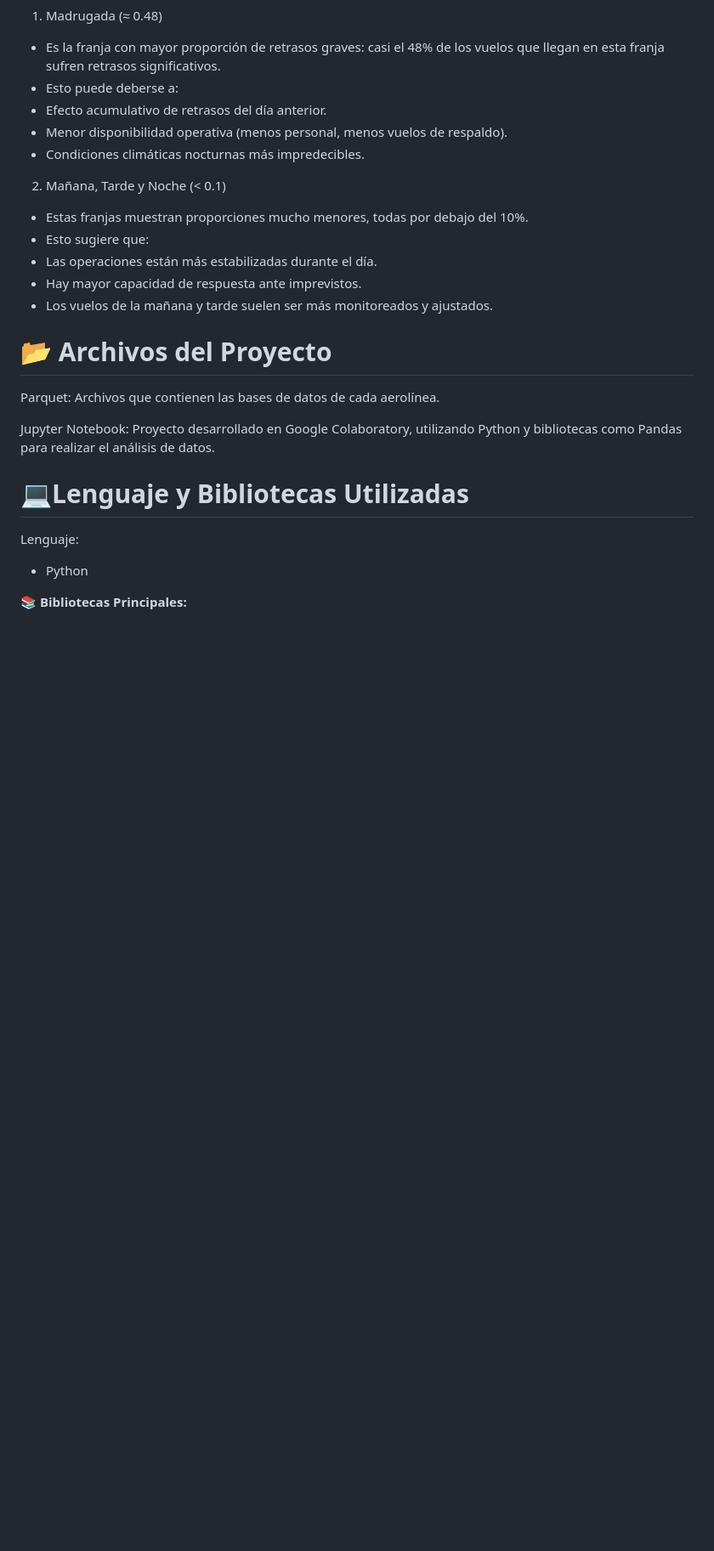
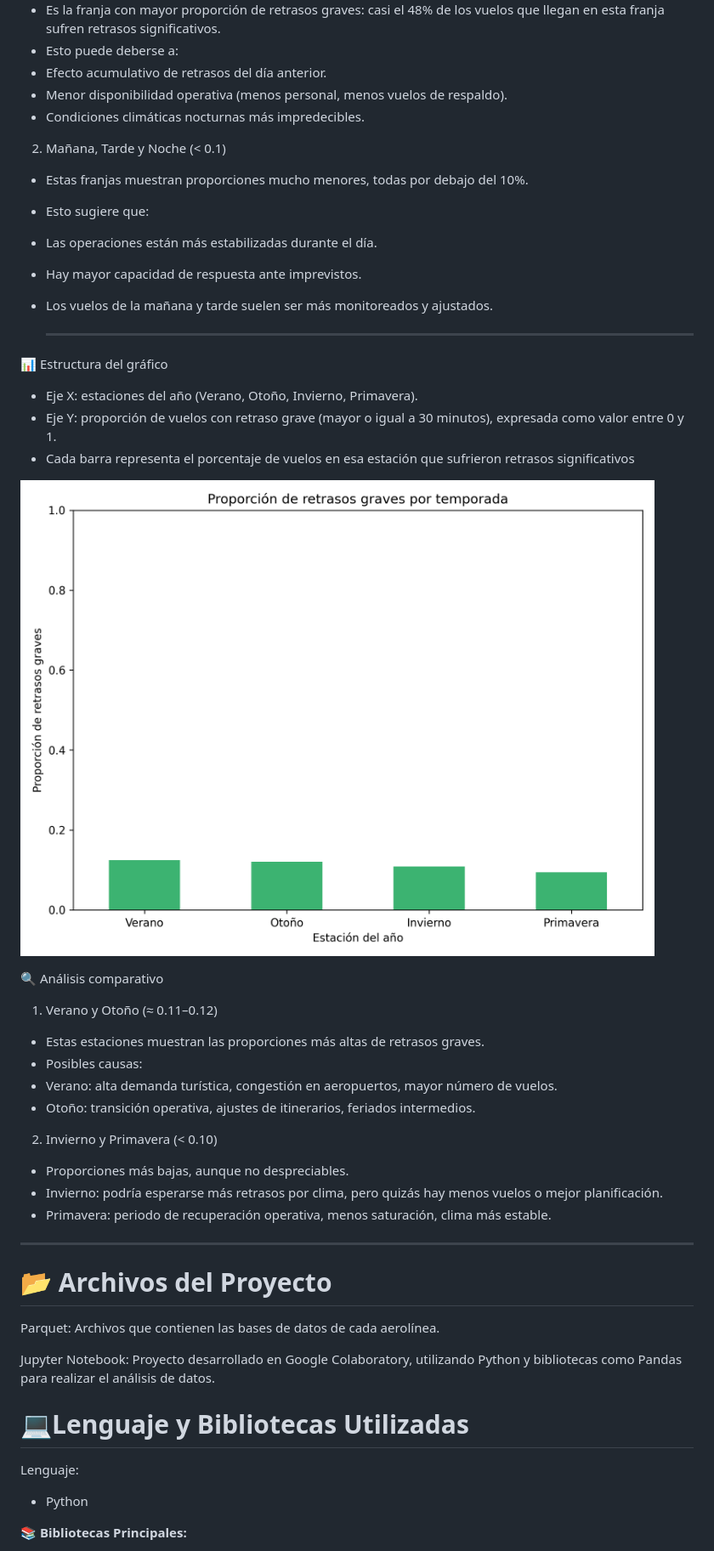
Before and after one commit to Marion13673/MARION, a Markdown page: README.md, the part around the change. Shown at 85% size. Rendered like a GitHub page; blank space fills up the shorter version.

```diff
--- a/README.md
+++ b/README.md
@@ -295,6 +295,27 @@ Cuando usar:
 - Hay mayor capacidad de respuesta ante imprevistos.
 - Los vuelos de la mañana y tarde suelen ser más monitoreados y ajustados.
 
+  ---
+📊 Estructura del gráfico
+- Eje X: estaciones del año (Verano, Otoño, Invierno, Primavera).
+- Eje Y: proporción de vuelos con retraso grave (mayor o igual a 30 minutos), expresada como valor entre 0 y 1.
+- Cada barra representa el porcentaje de vuelos en esa estación que sufrieron retrasos significativos
+
+![Proporción_retrasos_graves_por_temporada_horaria](images/Proporcion_de_retrasos_graves_por_temporada.png)
+
+🔍 Análisis comparativo
+1. Verano y Otoño (≈ 0.11–0.12)
+- Estas estaciones muestran las proporciones más altas de retrasos graves.
+- Posibles causas:
+- Verano: alta demanda turística, congestión en aeropuertos, mayor número de vuelos.
+- Otoño: transición operativa, ajustes de itinerarios, feriados intermedios.
+2. Invierno y Primavera (< 0.10)
+- Proporciones más bajas, aunque no despreciables.
+- Invierno: podría esperarse más retrasos por clima, pero quizás hay menos vuelos o mejor planificación.
+- Primavera: periodo de recuperación operativa, menos saturación, clima más estable.
+---
+
+
 
 
 # 📂 Archivos del Proyecto
```
